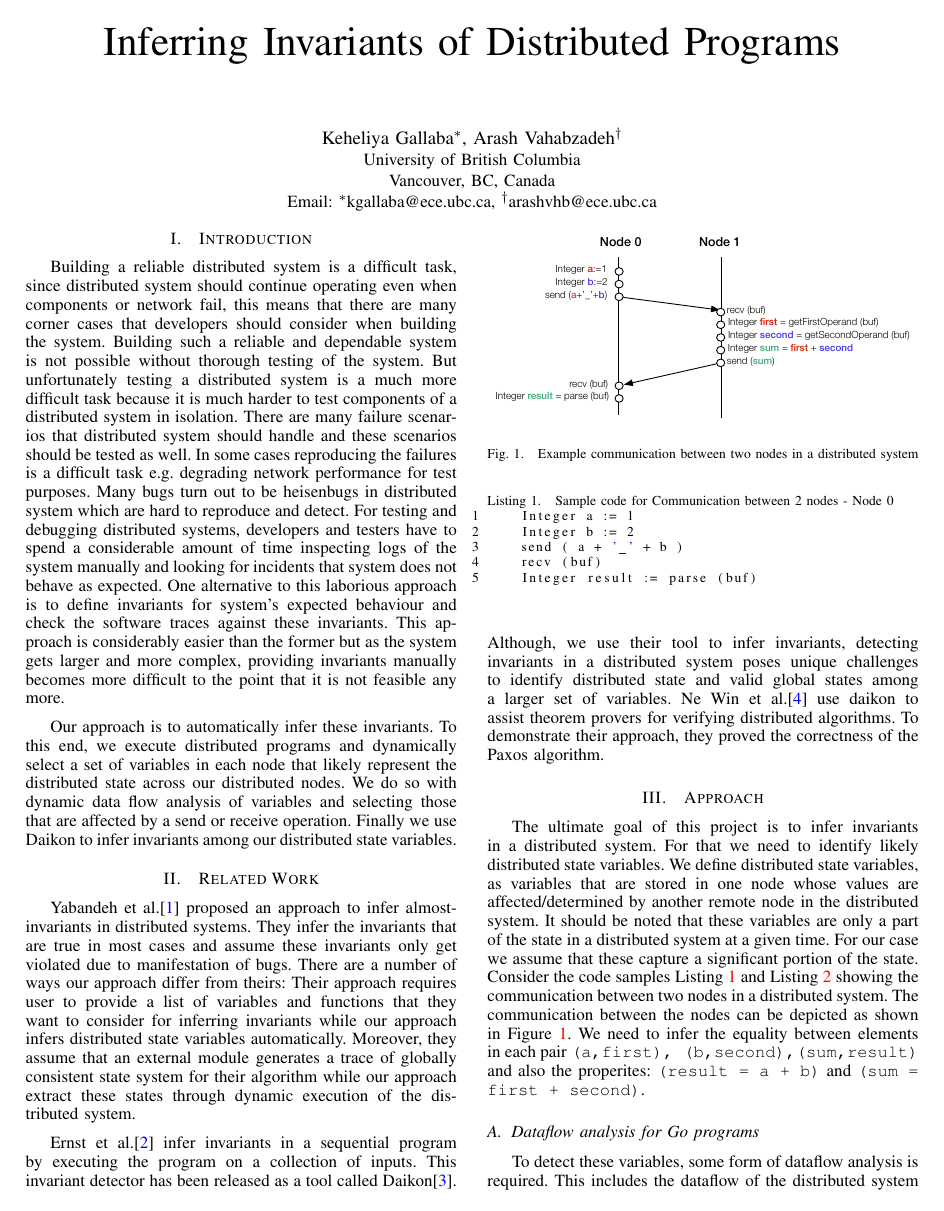
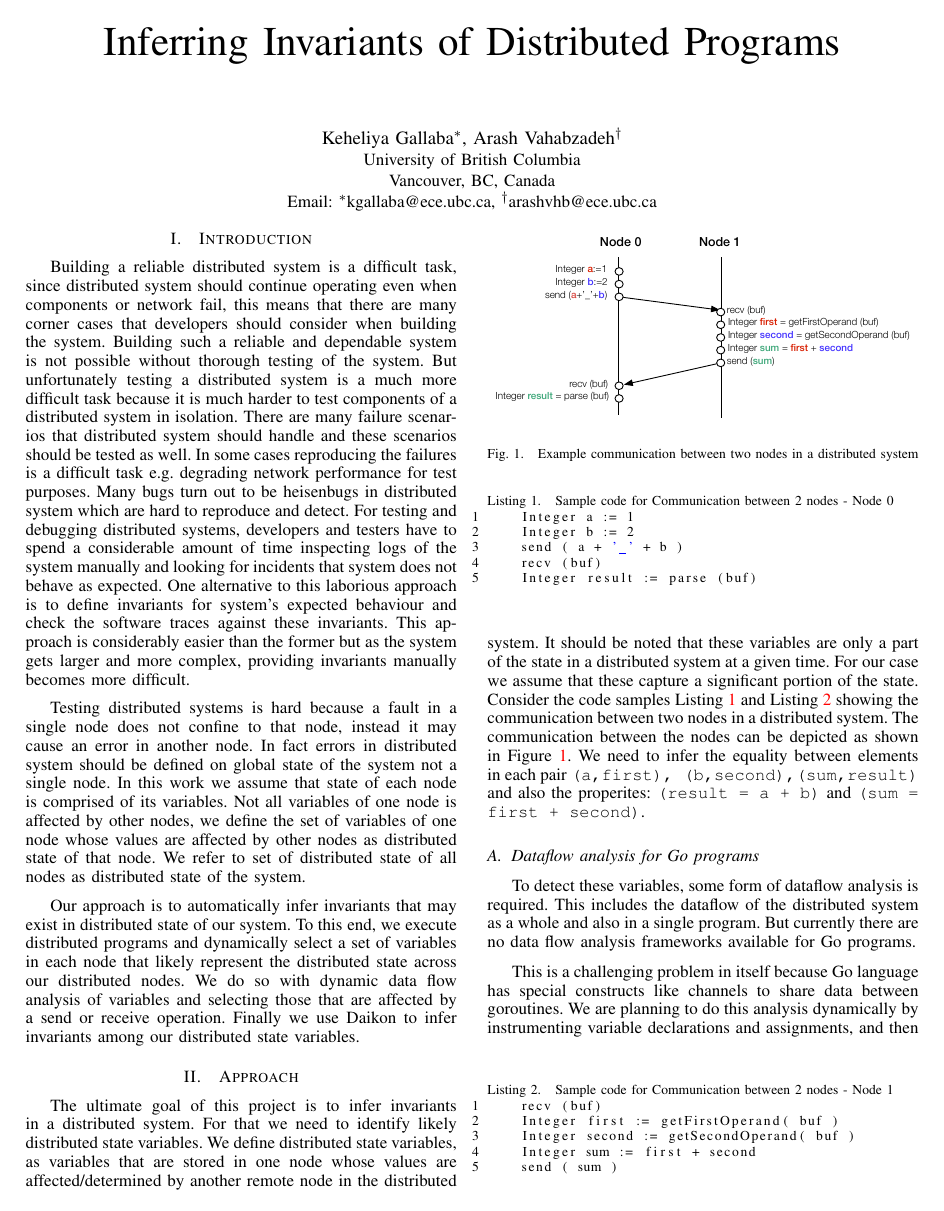
Before and after one commit to arashthearcher/DistributedSystemProject, a LaTeX paper (Doc/paper.tex): page 1 of 2. Compiled offline with pdfLaTeX.

Commit message:
Edited Introduction, Moved Related work to the end

```diff
--- a/Doc/paper.tex
+++ b/Doc/paper.tex
@@ -466,24 +466,18 @@ Email: \IEEEauthorrefmark{1}kgallaba@ece.ubc.ca,
 
 \section{Introduction}
 
-Building a reliable distributed system is a difficult task, since distributed system should continue operating even when components or network fail, this means that there are many corner cases that developers should consider when building the system. Building such a reliable and dependable system is not possible without thorough testing of the system. But unfortunately testing a distributed system is a much more difficult task because it is much harder to test components of a distributed system in isolation. There are many failure scenarios that distributed system should handle and these scenarios should be tested as well. In some cases reproducing the failures is a difficult task e.g. degrading network performance for test purposes. Many bugs turn out to be heisenbugs in distributed system which are hard to reproduce and detect. For testing and debugging distributed systems, developers and testers have to spend a considerable amount of time inspecting logs of the system manually and looking for incidents that system does not behave as expected. One alternative to this laborious approach is to define invariants for system’s expected behaviour and check the software traces against these invariants. This approach is considerably easier than the former but as the system gets larger and more complex, providing invariants manually becomes more difficult to the point that it is not feasible any more.
+Building a reliable distributed system is a difficult task, since distributed system should continue operating even when components or network fail, this means that there are many corner cases that developers should consider when building the system. Building such a reliable and dependable system is not possible without thorough testing of the system. But unfortunately testing a distributed system is a much more difficult task because it is much harder to test components of a distributed system in isolation. There are many failure scenarios that distributed system should handle and these scenarios should be tested as well. In some cases reproducing the failures is a difficult task e.g. degrading network performance for test purposes. Many bugs turn out to be heisenbugs in distributed system which are hard to reproduce and detect. For testing and debugging distributed systems, developers and testers have to spend a considerable amount of time inspecting logs of the system manually and looking for incidents that system does not behave as expected. One alternative to this laborious approach is to define invariants for system’s expected behaviour and check the software traces against these invariants. This approach is considerably easier than the former but as the system gets larger and more complex, providing invariants manually becomes more difficult.
 
-Our approach is to automatically infer these invariants. To this end, we execute distributed programs and dynamically select a set of variables in each node that likely represent the distributed state across our distributed nodes. We do so with dynamic data flow analysis of variables and selecting those that are affected by a send or receive operation. Finally we use Daikon to infer invariants among our distributed state variables.
+Testing distributed systems is hard because a fault in a single node does not confine to that node, instead it may cause an error in another node. In fact errors in distributed system should be defined on global state of the system not a single node. In this work we assume that state of each node is comprised of its variables. Not all variables of one node is affected by other nodes, we define the set of variables of one node whose values are affected by other nodes as distributed state of that node. We refer to set of distributed state of all nodes as distributed state of the system.
+
+
+Our approach is to automatically infer invariants that may exist in distributed state of our system. To this end, we execute distributed programs and dynamically select a set of variables in each node that likely represent the distributed state across our distributed nodes. We do so with dynamic data flow analysis of variables and selecting those that are affected by a send or receive operation. Finally we use Daikon to infer invariants among our distributed state variables.
 
 %We are going to find invariants in distributed programs
 %For that we need to find distributed state
 
 
-\section{Related Work}
 
-Yabandeh et al.\cite{yabandeh2011finding} proposed an approach to infer almost-invariants in distributed systems. They infer the invariants that are true in most cases and assume these invariants only get violated due to manifestation of bugs. There are a number of ways our approach differ from theirs: Their approach requires user to provide a list of variables and functions that they want to consider for inferring invariants while our approach infers distributed state variables automatically. Moreover, they assume that an external module generates a trace of globally consistent state system for their algorithm while our approach extract these states through dynamic execution of the distributed system.
-
-Ernst et al.\cite{ernst2001dynamically} infer invariants in a sequential program by executing the program on a collection of inputs. This invariant detector has been released as a tool called Daikon\cite{ernst2007daikon}. Although, we use their tool to infer invariants, detecting invariants in a distributed system poses unique challenges to identify distributed state and valid global states among a larger set of variables. Ne Win et al.\cite{NeWinEGKL04} use daikon to assist theorem provers for verifying distributed algorithms. To demonstrate their approach, they proved the correctness of the Paxos algorithm.
-
-
-%2 daikon : I do not know how to describe other paper because they are basically the same
-%almost-invariant
-%paxos proving using dykon
 \section{Approach}
 
 The ultimate goal of this project is to infer invariants in a distributed system. For that we need to identify likely distributed state variables. We define distributed state variables,  as variables that are stored in one node whose values are affected/determined by another remote node in the distributed system. It should be noted that these variables are only a part of the state in a distributed system at a given time. For our case we assume that these capture a significant portion of the state. Consider the code samples Listing~\ref{lst:node0} and Listing~\ref{lst:node1} showing the communication between two nodes in a distributed system. The communication between the nodes can be depicted as shown in Figure~\ref{fig:sample_code_diag}. We need to infer the equality between elements in each pair \texttt{(a,first), (b,second),(sum,result)} and also the properites: \texttt{(result = a + b)} and \texttt{(sum = first + second)}.
```
Also changed, not shown: Doc/paper.tex (11 more changed lines).
